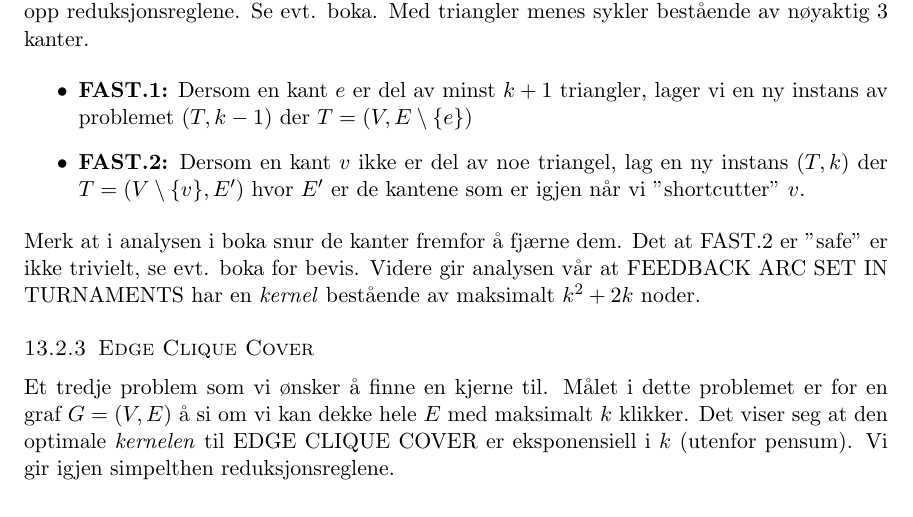
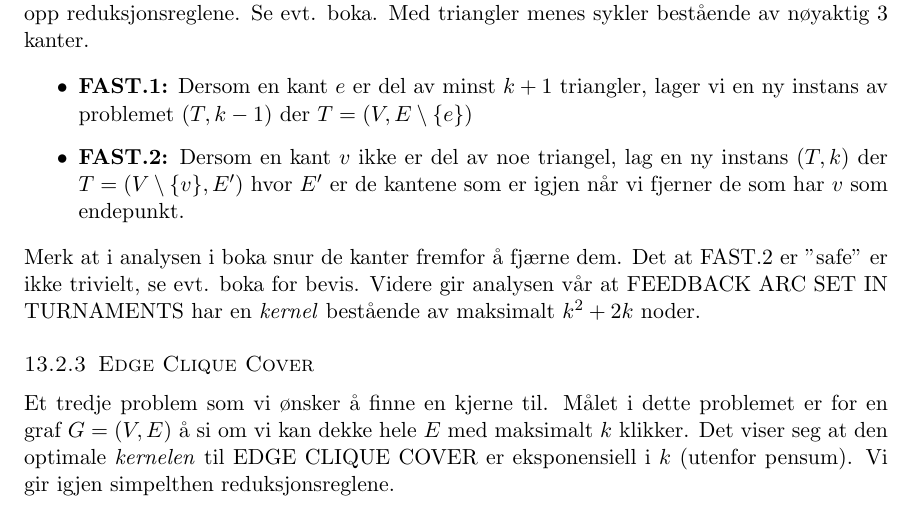
Before and after one commit to Jonathke/TDT4125-algkons-entrert-kompendie, a LaTeX document (main.tex, which reads Chapters/chapter13.tex): part of page 38 of 39, cut so that both start at the same text. Compiled offline with pdfLaTeX.

Commit message:
Updates from Overleaf

```diff
--- a/Chapters/chapter13.tex
+++ b/Chapters/chapter13.tex
@@ -36,7 +36,7 @@ Dette problemet er tilsvarende "Sykelkritiske noder" som tidligere omtalt, borts
 
 \begin{itemize}
     \item \textbf{FAST.1:} Dersom en kant $e$ er del av minst $k+1$ triangler, lager vi en ny instans av problemet $(T,k-1)$ der $T = (V,E\setminus \{e\})$
-    \item \textbf{FAST.2:} Dersom en kant $v$ ikke er del av noe triangel, lag en ny instans $(T,k)$ der $T = (V\setminus \{v\},E')$ hvor $E'$ er de kantene som er igjen når vi "shortcutter" $v$.
+    \item \textbf{FAST.2:} Dersom en kant $v$ ikke er del av noe triangel, lag en ny instans $(T,k)$ der $T = (V\setminus \{v\},E')$ hvor $E'$ er de kantene som er igjen når vi fjerner de som har $v$ som endepunkt.
 \end{itemize}
 Merk at i analysen i boka snur de kanter fremfor å fjærne dem. Det at FAST.2 er "safe" er ikke trivielt, se evt. boka for bevis. Videre gir analysen vår at FEEDBACK ARC SET IN TURNAMENTS har en \emph{kernel} bestående av maksimalt $k^2 + 2k$ noder.
 
```
